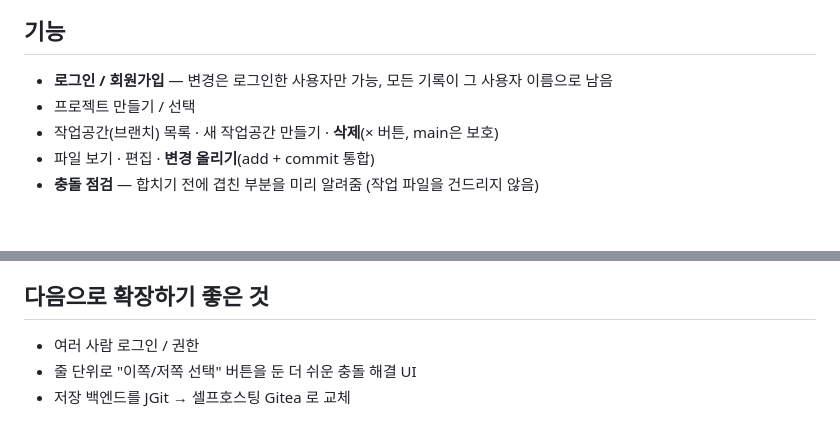
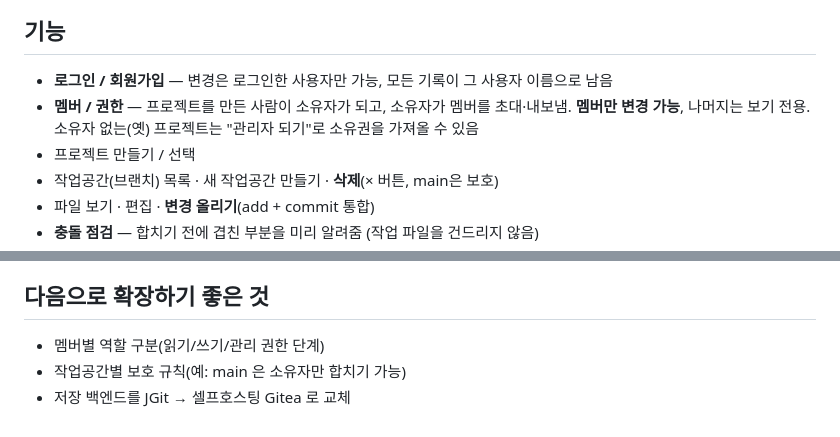
Before and after one commit to for-romanxe/easygit, a Markdown page: README.md, 2 parts joined by grey strips. Drawn GitHub-style; blank space fills up the shorter version.

```diff
--- a/README.md
+++ b/README.md
@@ -74,6 +83,7 @@ http://localhost:8088
 ## 기능
 
 - **로그인 / 회원가입** — 변경은 로그인한 사용자만 가능, 모든 기록이 그 사용자 이름으로 남음
+- **멤버 / 권한** — 프로젝트를 만든 사람이 소유자가 되고, 소유자가 멤버를 초대·내보냄. **멤버만 변경 가능**, 나머지는 보기 전용. 소유자 없는(옛) 프로젝트는 "관리자 되기"로 소유권을 가져올 수 있음
 - 프로젝트 만들기 / 선택
 - 작업공간(브랜치) 목록 · 새 작업공간 만들기 · **삭제**(× 버튼, main은 보호)
 - 파일 보기 · 편집 · **변경 올리기**(add + commit 통합)
@@ -137,6 +151,6 @@ GITEA_WORK_DIR=~/gitea-data ./gitea admin user generate-access-token \
 
 ## 다음으로 확장하기 좋은 것
 
-- 여러 사람 로그인 / 권한
-- 줄 단위로 "이쪽/저쪽 선택" 버튼을 둔 더 쉬운 충돌 해결 UI
+- 멤버별 역할 구분(읽기/쓰기/관리 권한 단계)
+- 작업공간별 보호 규칙(예: main 은 소유자만 합치기 가능)
 - 저장 백엔드를 JGit → 셀프호스팅 Gitea 로 교체
```
Also changed, not shown: other parts of README.md (+13 -0 lines), docs/member-readonly.png (added), docs/members.png (added), 6 other files.
